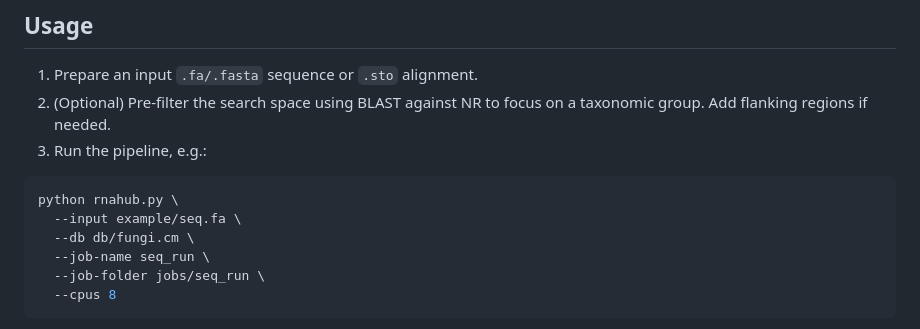
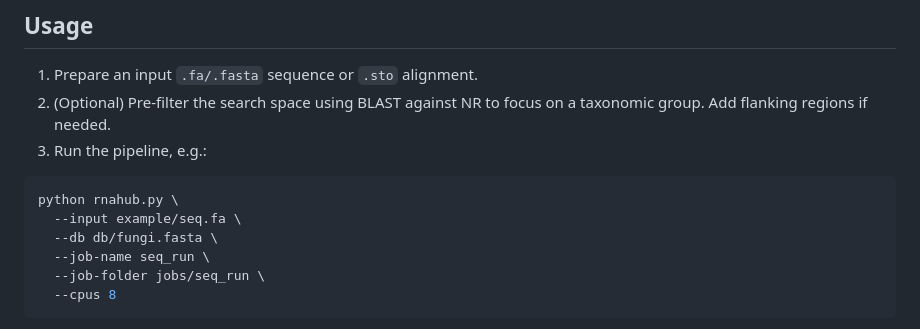
Before and after one commit to mmagnus/rnahub, a Markdown page: README.md, the part around the change. Rendered like a GitHub page.

Commit message:
Update database file format in README example

````diff
--- a/README.md
+++ b/README.md
@@ -63,7 +63,7 @@ python -m pip install --user icecream
 ```bash
 python rnahub.py \
   --input example/seq.fa \
-  --db db/fungi.cm \
+  --db db/fungi.fasta \
   --job-name seq_run \
   --job-folder jobs/seq_run \
   --cpus 8
````
